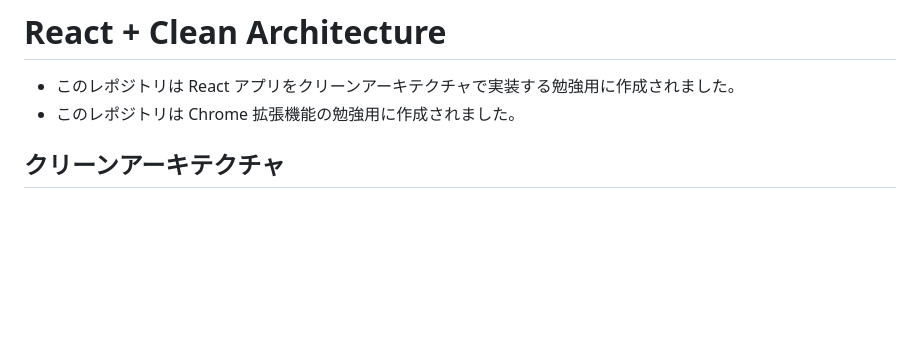
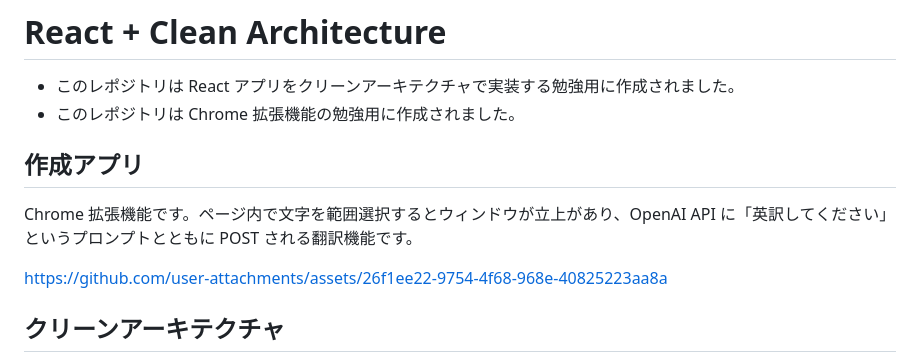
Before and after one commit to Minminzei/react-clean-architecture, a Markdown page: README.md, the part around the change. GitHub-like rendering; blank space fills up the shorter version.

```diff
--- a/README.md
+++ b/README.md
@@ -2,6 +2,12 @@
 
 - このレポジトリは React アプリをクリーンアーキテクチャで実装する勉強用に作成されました。
 - このレポジトリは Chrome 拡張機能の勉強用に作成されました。
+
+## 作成アプリ
+
+Chrome 拡張機能です。ページ内で文字を範囲選択するとウィンドウが立上があり、OpenAI API に「英訳してください」というプロンプトとともに POST される翻訳機能です。
+
+https://github.com/user-attachments/assets/26f1ee22-9754-4f68-968e-40825223aa8a
 
 ## クリーンアーキテクチャ
 
```
